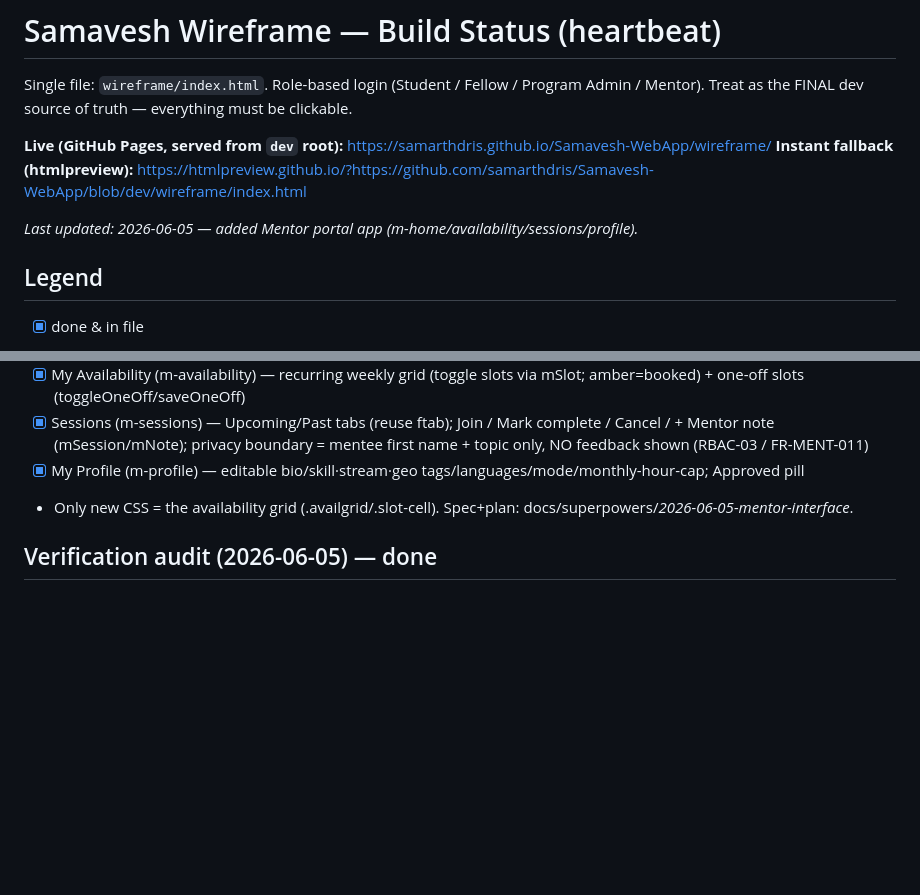
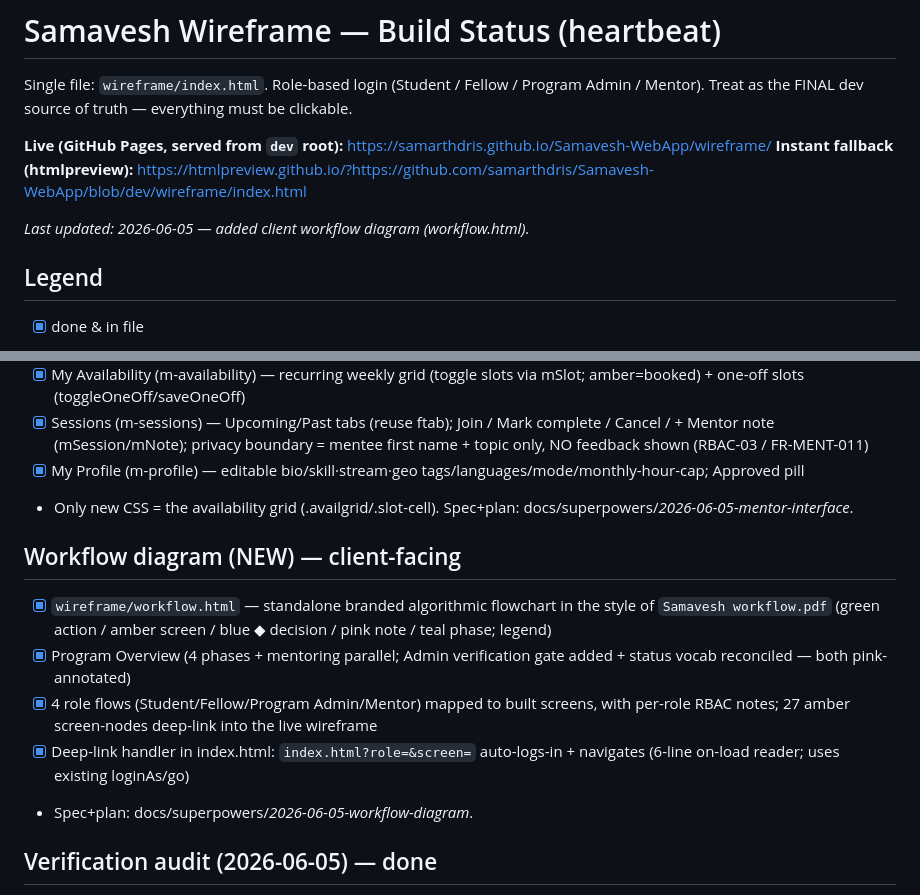
Before and after one commit to samarthdris/Samavesh-WebApp, a Markdown page: wireframe/BUILD_STATUS.md, 2 parts joined by grey strips. GitHub-like rendering; blank space fills up the shorter version.

Commit message:
Heartbeat: client workflow diagram (workflow.html) complete
Co-Authored-By: Claude Opus 4.8 <noreply@anthropic.com>

```diff
--- a/wireframe/BUILD_STATUS.md
+++ b/wireframe/BUILD_STATUS.md
@@ -5,7 +5,7 @@ Single file: `wireframe/index.html`. Role-based login (Student / Fellow / Progra
 **Live (GitHub Pages, served from `dev` root):** https://samarthdris.github.io/Samavesh-WebApp/wireframe/
 **Instant fallback (htmlpreview):** https://htmlpreview.github.io/?https://github.com/samarthdris/Samavesh-WebApp/blob/dev/wireframe/index.html
 
-_Last updated: 2026-06-05 — added Mentor portal app (m-home/availability/sessions/profile)._
+_Last updated: 2026-06-05 — added client workflow diagram (workflow.html)._
 
 ## Legend
 - [x] done & in file
@@ -44,6 +44,13 @@ _Last updated: 2026-06-05 — added Mentor portal app (m-home/availability/sessi
 - [x] My Profile (m-profile) — editable bio/skill·stream·geo tags/languages/mode/monthly-hour-cap; Approved pill
 - Only new CSS = the availability grid (.availgrid/.slot-cell). Spec+plan: docs/superpowers/*2026-06-05-mentor-interface*.
 
+## Workflow diagram (NEW) — client-facing
+- [x] `wireframe/workflow.html` — standalone branded algorithmic flowchart in the style of `Samavesh workflow.pdf` (green action / amber screen / blue ◆ decision / pink note / teal phase; legend)
+- [x] Program Overview (4 phases + mentoring parallel; Admin verification gate added + status vocab reconciled — both pink-annotated)
+- [x] 4 role flows (Student/Fellow/Program Admin/Mentor) mapped to built screens, with per-role RBAC notes; 27 amber screen-nodes deep-link into the live wireframe
+- [x] Deep-link handler in index.html: `index.html?role=&screen=` auto-logs-in + navigates (6-line on-load reader; uses existing loginAs/go)
+- Spec+plan: docs/superpowers/*2026-06-05-workflow-diagram*.
+
 ## Verification audit (2026-06-05) — done
 - [x] Full audit vs workflow PDF + BRD. Confirmed aligned: roles, RBAC (student view-only), doc lifecycle, eligibility, masking, dup-check, MIS, forms (onboarding 8-step/9-doc/bilingual; scholarship branched).
 - [x] FIXED: application-status vocabulary was half-migrated → now FORM vocab everywhere (Under Scrutiny / Application Approved / Benefits Received / Re-apply / Rejected). "Under Review" kept ONLY as document status (DOC-03). "Redirected for Correction" removed.
```
